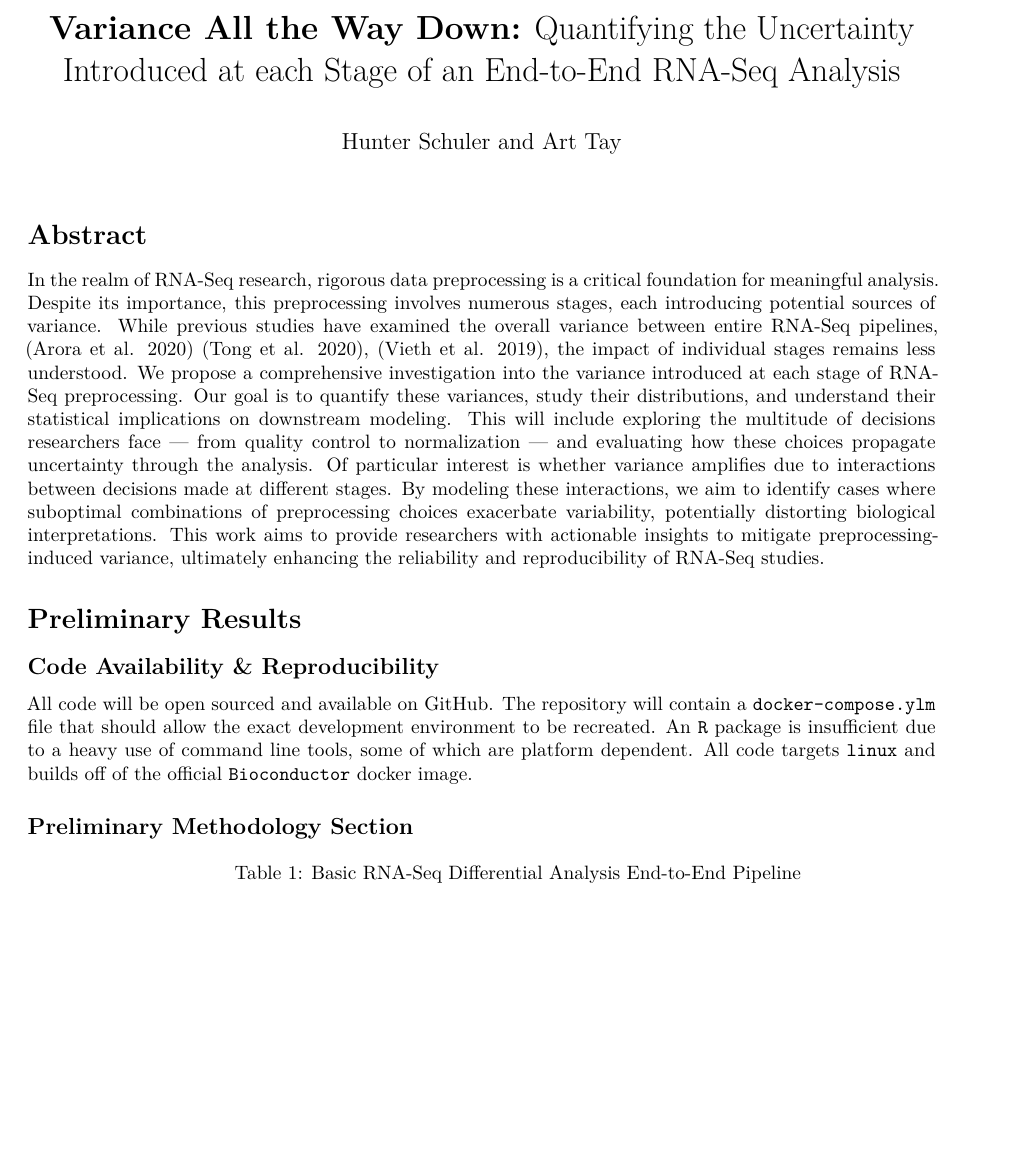
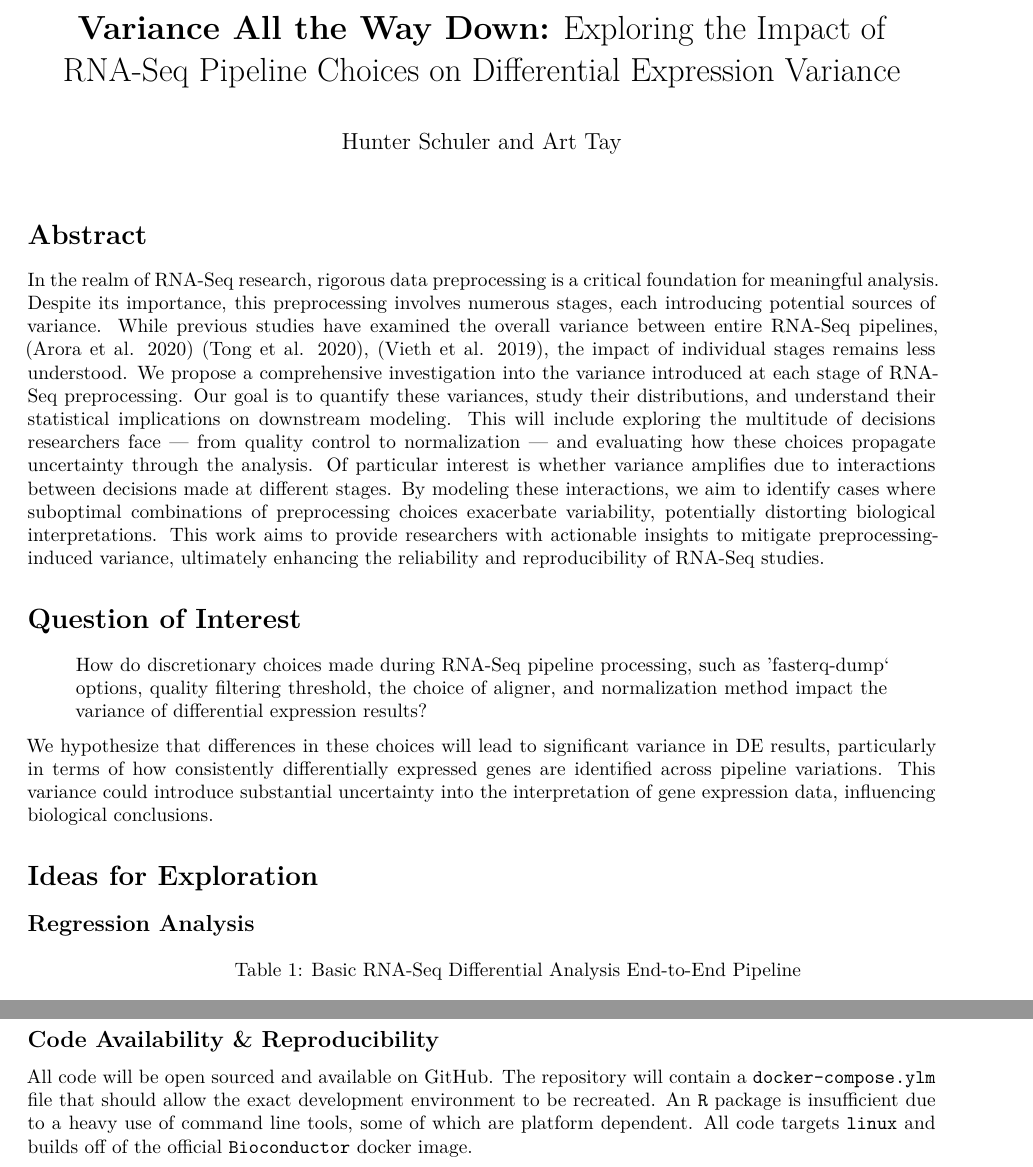
Before and after one commit to Tiny-Quant/STAT-6358-Project, a Quarto document (proposal.qmd): part of page 1 of 5 before the commit and two parts of pages 1 and 2 of 5 after it, the two joined at a grey line, cut so that both start at the same text, the shorter picture padded with empty space. The pictures show the output file proposal.pdf that the author committed with the source.

Commit message:
Resubmitting proposal because I didn't read the rubric.

````diff
--- a/proposal.qmd
+++ b/proposal.qmd
@@ -1,5 +1,5 @@
 ---
-title: "**Variance All the Way Down:** Quantifying the Uncertainty Introduced at each Stage of an End-to-End RNA-Seq Analysis"
+title: "**Variance All the Way Down:** Exploring the Impact of RNA-Seq Pipeline Choices on Differential Expression Variance"
 author: "Hunter Schuler and Art Tay"
 format:
   pdf:
@@ -29,14 +29,15 @@ tidymodels_prefer()
 
 In the realm of RNA-Seq research, rigorous data preprocessing is a critical foundation for meaningful analysis. Despite its importance, this preprocessing involves numerous stages, each introducing potential sources of variance. While previous studies have examined the overall variance between entire RNA-Seq pipelines, [@arora2020variability] [@tong2020impact], [@vieth2019systematic], the impact of individual stages remains less understood. We propose a comprehensive investigation into the variance introduced at each stage of RNA-Seq preprocessing. Our goal is to quantify these variances, study their distributions, and understand their statistical implications on downstream modeling. This will include exploring the multitude of decisions researchers face — from quality control to normalization — and evaluating how these choices propagate uncertainty through the analysis. Of particular interest is whether variance amplifies due to interactions between decisions made at different stages. By modeling these interactions, we aim to identify cases where suboptimal combinations of preprocessing choices exacerbate variability, potentially distorting biological interpretations. This work aims to provide researchers with actionable insights to mitigate preprocessing-induced variance, ultimately enhancing the reliability and reproducibility of RNA-Seq studies.
 
-# Preliminary Results
+# Question of Interest
 
-## Code Availability & Reproducibility
+> How do discretionary choices made during RNA-Seq pipeline processing, such as ‘fasterq-dump‘ options, quality filtering threshold, the choice of aligner, and normalization method impact the variance of differential expression results?
 
-All code will be open sourced and available on GitHub. The repository will contain a `docker-compose.ylm` file that should allow the exact development environment to be recreated. An `R` package is insufficient due to a heavy use of command line tools, some of which are platform dependent. All code targets `linux` and builds off of the official `Bioconductor` docker image.
+We hypothesize that differences in these choices will lead to significant variance in DE results, particularly in terms of how consistently differentially expressed genes are identified across pipeline variations. This variance could introduce substantial uncertainty into the interpretation of gene expression data, influencing biological conclusions.
 
-## Preliminary Methodology Section
+# Ideas for Exploration
 
+## Regression Analysis
 ```{r}
 #| echo: false
 #| align: center
@@ -125,3 +124,6 @@ and
 \end{equation}
 where $p$ is the number of pipeline choices from @tbl-1. The first model studies the effect of each pipeline choice, include all pairwise interactions, on the average square deviation from the official NIH count matrix. The second model does the same, but for the p-values from a differential expression analysis.
 
+## Code Availability & Reproducibility
+
+All code will be open sourced and available on GitHub. The repository will contain a `docker-compose.ylm` file that should allow the exact development environment to be recreated. An `R` package is insufficient due to a heavy use of command line tools, some of which are platform dependent. All code targets `linux` and builds off of the official `Bioconductor` docker image.
````
Also changed, not shown: proposal.pdf, proposal.qmd (9 more changed lines).
